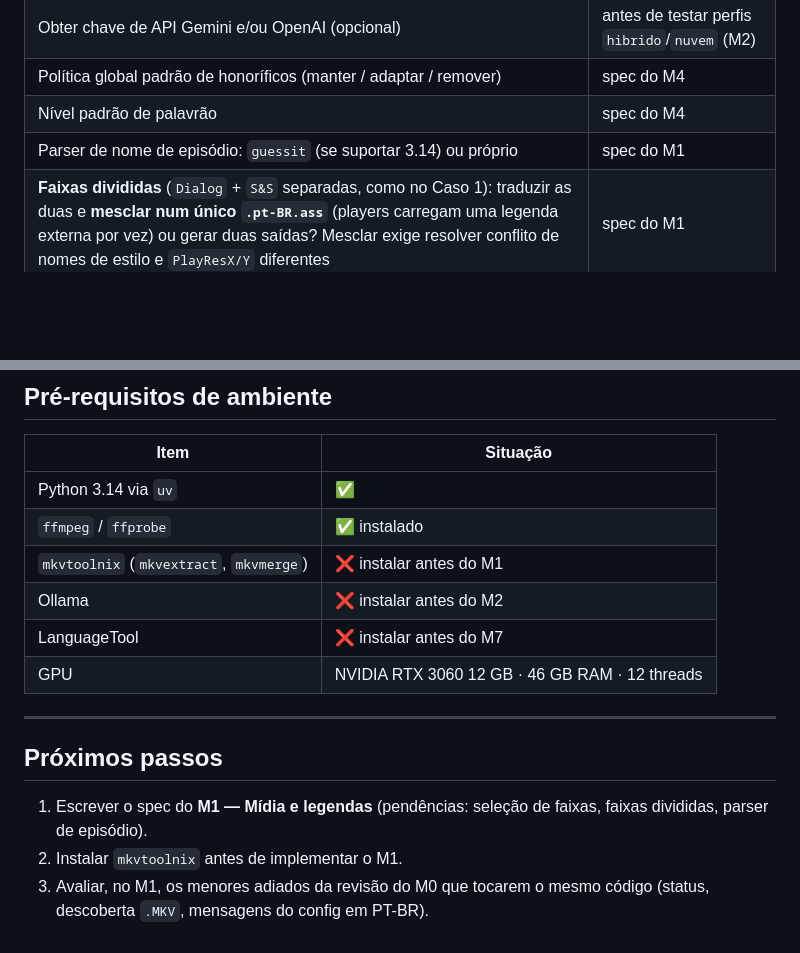
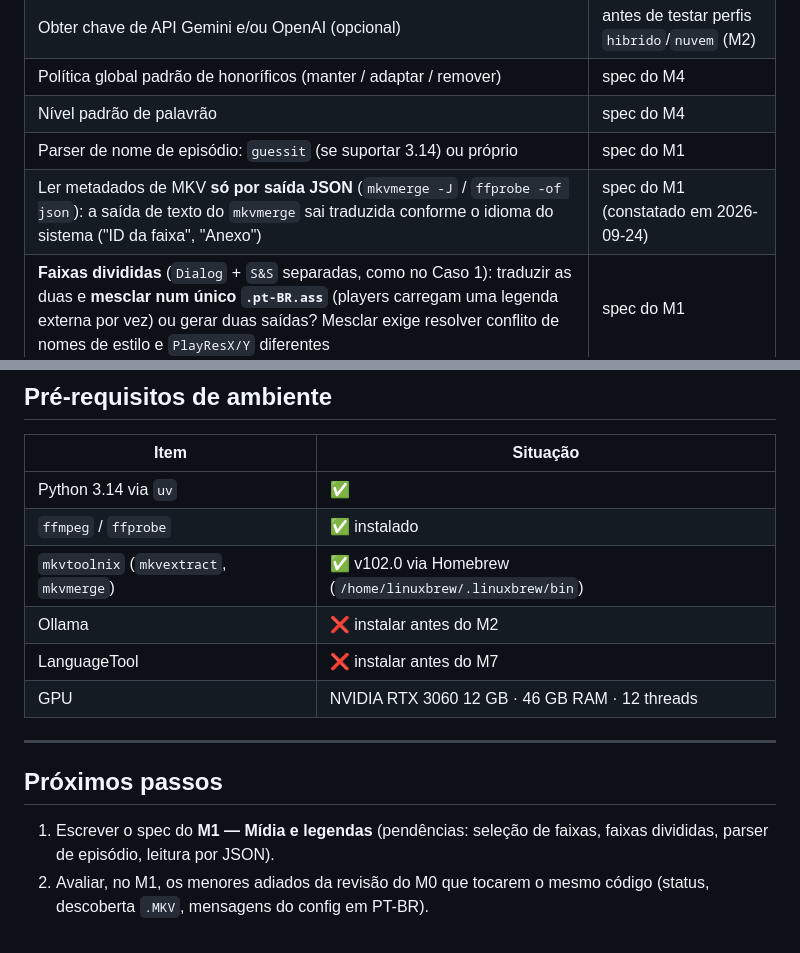
Before and after one commit to FM0Ura/TranslaterAny, a Markdown page: STATE.md, 2 parts joined by grey strips. Rendered like a GitHub page; blank space fills up the shorter version.

Commit message:
docs(state): mkvtoolnix instalado via Homebrew; nota sobre saída localizada do mkvmerge
Co-Authored-By: Claude Opus 5.5 <noreply@anthropic.com>
Claude-Session: https://claude.ai/code/session_01KbjEK4hjffGhWESfY9tcLd

```diff
--- a/STATE.md
+++ b/STATE.md
@@ -78,6 +78,7 @@ Legenda: ⬜ não iniciado · 📝 spec · 📋 plano · 🔨 implementação ·
 | Política global padrão de honoríficos (manter / adaptar / remover) | spec do M4 |
 | Nível padrão de palavrão | spec do M4 |
 | Parser de nome de episódio: `guessit` (se suportar 3.14) ou próprio | spec do M1 |
+| Ler metadados de MKV **só por saída JSON** (`mkvmerge -J` / `ffprobe -of json`): a saída de texto do `mkvmerge` sai traduzida conforme o idioma do sistema ("ID da faixa", "Anexo") | spec do M1 (constatado em 2026-09-24) |
 | **Faixas divididas** (`Dialog` + `S&S` separadas, como no Caso 1): traduzir as duas e **mesclar num único `.pt-BR.ass`** (players carregam uma legenda externa por vez) ou gerar duas saídas? Mesclar exige resolver conflito de nomes de estilo e `PlayResX/Y` diferentes | spec do M1 |
 | **Seleção de faixas** — regras que funcionem nos dois casos: `Dialog`+`S&S` (usar ambas) vs `Full`+`S&S` (usar só `Full`); desempate entre dois `Full` de grupos diferentes (config por série? mais linhas? grupo preferido?) | spec do M1 |
 | **Casamento pasta/temporada → AniList** quando o `.nfo` só tem TVDB/TMDB: busca por título + ano + nº de eps, ou usar bases comunitárias de mapeamento (ex.: projetos Anime-Lists / Fribb, que ligam TVDB/TMDB ↔ AniDB/AniList/MAL) — avaliar | spec do M3 |
@@ -123,7 +124,7 @@ Local: `temporada-teste/` (ignorada pelo git — **nunca versionar mídia nem tr
 |---|---|
 | Python 3.14 via `uv` | ✅ |
 | `ffmpeg` / `ffprobe` | ✅ instalado |
-| `mkvtoolnix` (`mkvextract`, `mkvmerge`) | ❌ instalar antes do M1 |
+| `mkvtoolnix` (`mkvextract`, `mkvmerge`) | ✅ v102.0 via Homebrew (`/home/linuxbrew/.linuxbrew/bin`) |
 | Ollama | ❌ instalar antes do M2 |
 | LanguageTool | ❌ instalar antes do M7 |
 | GPU | NVIDIA RTX 3060 12 GB · 46 GB RAM · 12 threads |
@@ -132,6 +133,5 @@ Local: `temporada-teste/` (ignorada pelo git — **nunca versionar mídia nem tr
 
 ## Próximos passos
 
-1. Escrever o spec do **M1 — Mídia e legendas** (pendências: seleção de faixas, faixas divididas, parser de episódio).
-2. Instalar `mkvtoolnix` antes de implementar o M1.
-3. Avaliar, no M1, os menores adiados da revisão do M0 que tocarem o mesmo código (status, descoberta `.MKV`, mensagens do config em PT-BR).
+1. Escrever o spec do **M1 — Mídia e legendas** (pendências: seleção de faixas, faixas divididas, parser de episódio, leitura por JSON).
+2. Avaliar, no M1, os menores adiados da revisão do M0 que tocarem o mesmo código (status, descoberta `.MKV`, mensagens do config em PT-BR).
```
